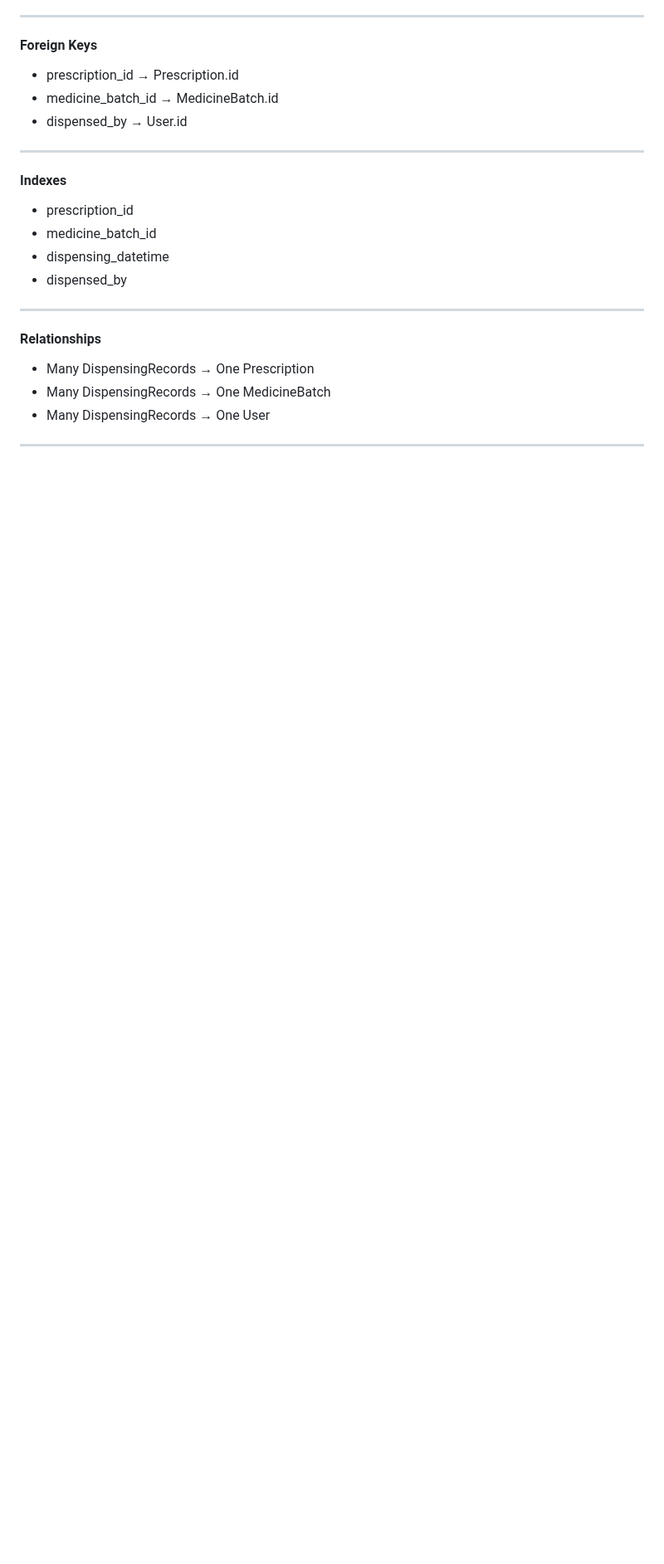
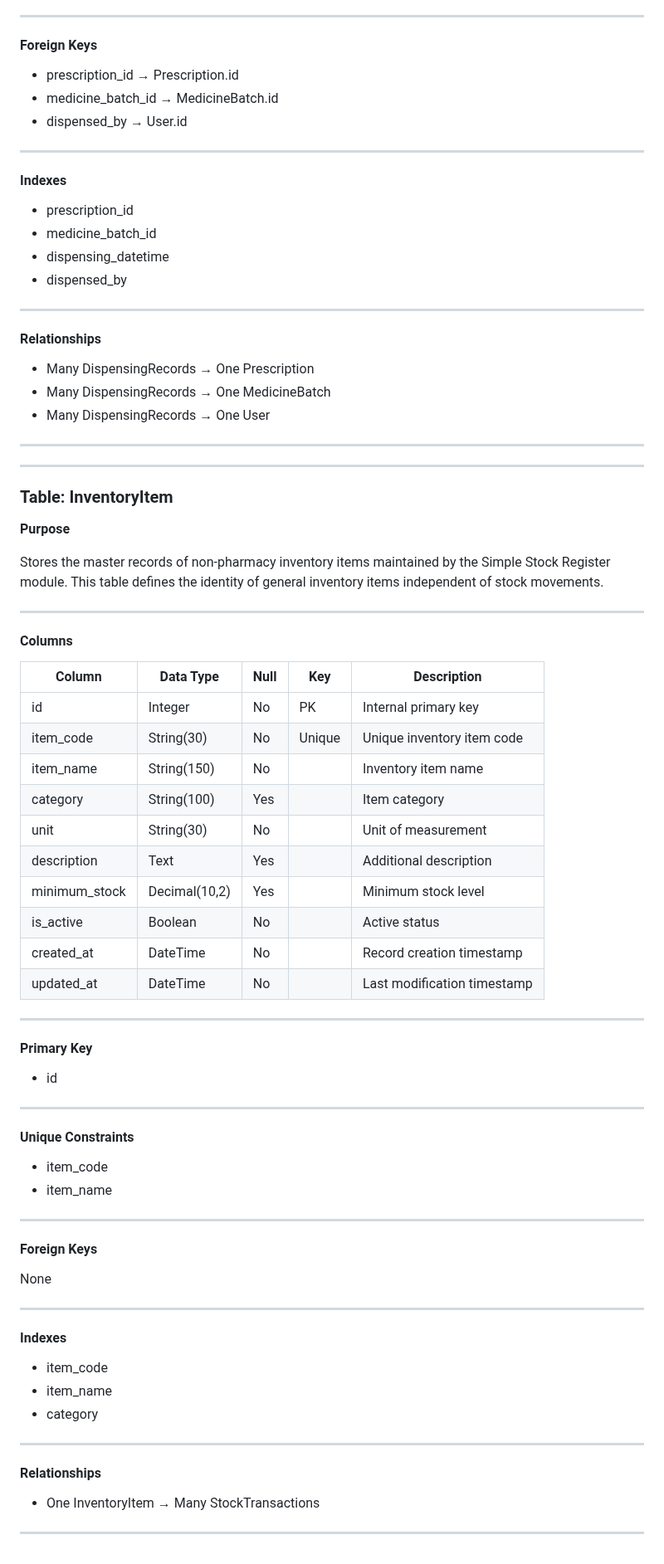
Before and after one commit to drsamonline/HMS, a Markdown page: docs/DATABASE_SCHEMA.md, the part around the change. Shown at 83% size. Drawn GitHub-style; blank space fills up the shorter version.

Commit message:
docs: define inventory item table

```diff
--- a/docs/DATABASE_SCHEMA.md
+++ b/docs/DATABASE_SCHEMA.md
@@ -799,3 +799,63 @@ None
 - Many DispensingRecords → One User
 
 ---
+
+---
+
+### Table: InventoryItem
+
+**Purpose**
+
+Stores the master records of non-pharmacy inventory items maintained by the Simple Stock Register module. This table defines the identity of general inventory items independent of stock movements.
+
+---
+
+#### Columns
+
+| Column | Data Type | Null | Key | Description |
+|---------|-----------|------|-----|-------------|
+| id | Integer | No | PK | Internal primary key |
+| item_code | String(30) | No | Unique | Unique inventory item code |
+| item_name | String(150) | No | | Inventory item name |
+| category | String(100) | Yes | | Item category |
+| unit | String(30) | No | | Unit of measurement |
+| description | Text | Yes | | Additional description |
+| minimum_stock | Decimal(10,2) | Yes | | Minimum stock level |
+| is_active | Boolean | No | | Active status |
+| created_at | DateTime | No | | Record creation timestamp |
+| updated_at | DateTime | No | | Last modification timestamp |
+
+---
+
+#### Primary Key
+
+- id
+
+---
+
+#### Unique Constraints
+
+- item_code
+- item_name
+
+---
+
+#### Foreign Keys
+
+None
+
+---
+
+#### Indexes
+
+- item_code
+- item_name
+- category
+
+---
+
+#### Relationships
+
+- One InventoryItem → Many StockTransactions
+
+---
```
